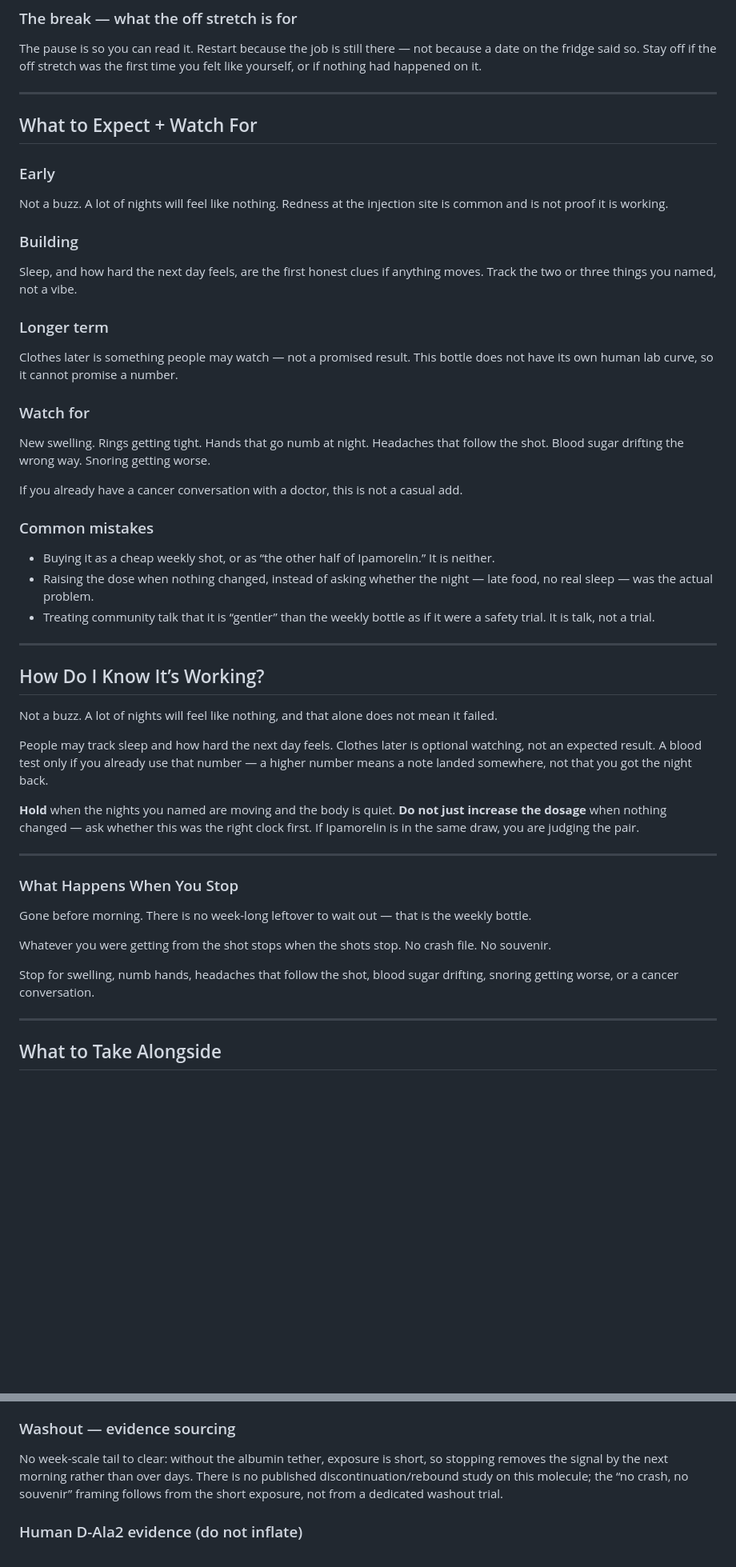
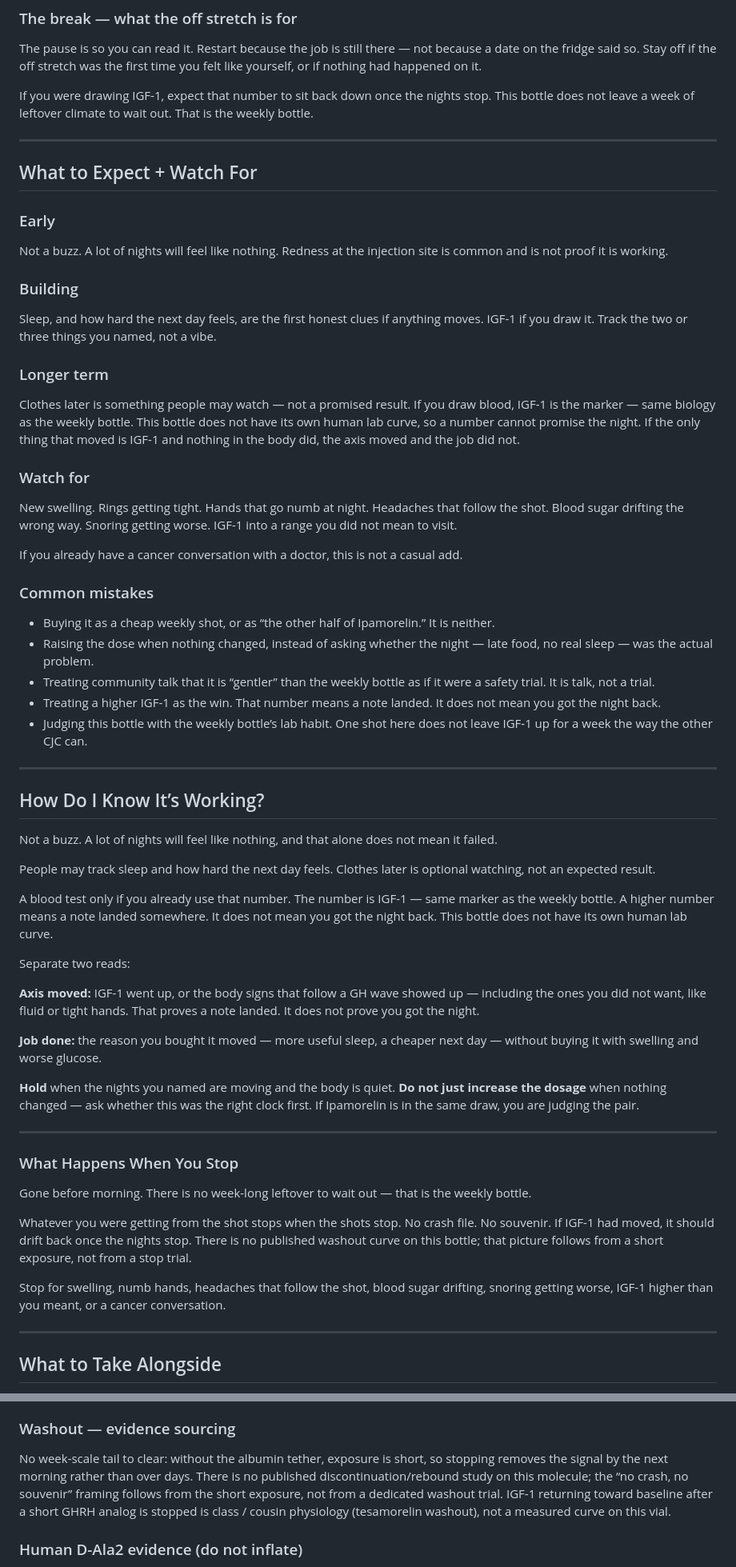
Before and after one commit to kvanarnam-pixel/peptide-reference, a Markdown page: research/CJC-1295_no_DAC_Compound_Research.md, 2 parts joined by grey strips. Shown at 80% size. Rendered like a GitHub page; blank space fills up the shorter version.

Commit message:
Name IGF-1 as the no-DAC blood marker in Go Deeper. Same lab as DAC, night clock, no Teichman climate numbers.

```diff
--- a/research/CJC-1295_no_DAC_Compound_Research.md
+++ b/research/CJC-1295_no_DAC_Compound_Research.md
@@ -106,6 +114,8 @@ People quote twelve weeks on and four weeks off. That calendar is habit. Nobody
 
 The pause is so you can read it. Restart because the job is still there — not because a date on the fridge said so. Stay off if the off stretch was the first time you felt like yourself, or if nothing had happened on it.
 
+If you were drawing IGF-1, expect that number to sit back down once the nights stop. This bottle does not leave a week of leftover climate to wait out. That is the weekly bottle.
+
 ---
 
 ## What to Expect + Watch For
@@ -116,15 +126,15 @@ Not a buzz. A lot of nights will feel like nothing. Redness at the injection sit
 
 ### Building
 
-Sleep, and how hard the next day feels, are the first honest clues if anything moves. Track the two or three things you named, not a vibe.
+Sleep, and how hard the next day feels, are the first honest clues if anything moves. IGF-1 if you draw it. Track the two or three things you named, not a vibe.
 
 ### Longer term
 
-Clothes later is something people may watch — not a promised result. This bottle does not have its own human lab curve, so it cannot promise a number.
+Clothes later is something people may watch — not a promised result. If you draw blood, IGF-1 is the marker — same biology as the weekly bottle. This bottle does not have its own human lab curve, so a number cannot promise the night. If the only thing that moved is IGF-1 and nothing in the body did, the axis moved and the job did not.
 
 ### Watch for
 
-New swelling. Rings getting tight. Hands that go numb at night. Headaches that follow the shot. Blood sugar drifting the wrong way. Snoring getting worse.
+New swelling. Rings getting tight. Hands that go numb at night. Headaches that follow the shot. Blood sugar drifting the wrong way. Snoring getting worse. IGF-1 into a range you did not mean to visit.
 
 If you already have a cancer conversation with a doctor, this is not a casual add.
 
@@ -133,6 +143,8 @@ If you already have a cancer conversation with a doctor, this is not a casual ad
 - Buying it as a cheap weekly shot, or as “the other half of Ipamorelin.” It is neither.
 - Raising the dose when nothing changed, instead of asking whether the night — late food, no real sleep — was the actual problem.
 - Treating community talk that it is “gentler” than the weekly bottle as if it were a safety trial. It is talk, not a trial.
+- Treating a higher IGF-1 as the win. That number means a note landed. It does not mean you got the night back.
+- Judging this bottle with the weekly bottle’s lab habit. One shot here does not leave IGF-1 up for a week the way the other CJC can.
 
 ---
 
@@ -140,7 +152,15 @@ If you already have a cancer conversation with a doctor, this is not a casual ad
 
 Not a buzz. A lot of nights will feel like nothing, and that alone does not mean it failed.
 
-People may track sleep and how hard the next day feels. Clothes later is optional watching, not an expected result. A blood test only if you already use that number — a higher number means a note landed somewhere, not that you got the night back.
+People may track sleep and how hard the next day feels. Clothes later is optional watching, not an expected result.
+
+A blood test only if you already use that number. The number is IGF-1 — same marker as the weekly bottle. A higher number means a note landed somewhere. It does not mean you got the night back. This bottle does not have its own human lab curve.
+
+Separate two reads:
+
+**Axis moved:** IGF-1 went up, or the body signs that follow a GH wave showed up — including the ones you did not want, like fluid or tight hands. That proves a note landed. It does not prove you got the night.
+
+**Job done:** the reason you bought it moved — more useful sleep, a cheaper next day — without buying it with swelling and worse glucose.
 
 **Hold** when the nights you named are moving and the body is quiet. **Do not just increase the dosage** when nothing changed — ask whether this was the right clock first. If Ipamorelin is in the same draw, you are judging the pair.
 
@@ -150,9 +170,9 @@ People may track sleep and how hard the next day feels. Clothes later is optiona
 
 Gone before morning. There is no week-long leftover to wait out — that is the weekly bottle.
 
-Whatever you were getting from the shot stops when the shots stop. No crash file. No souvenir.
+Whatever you were getting from the shot stops when the shots stop. No crash file. No souvenir. If IGF-1 had moved, it should drift back once the nights stop. There is no published washout curve on this bottle; that picture follows from a short exposure, not from a stop trial.
 
-Stop for swelling, numb hands, headaches that follow the shot, blood sugar drifting, snoring getting worse, or a cancer conversation.
+Stop for swelling, numb hands, headaches that follow the shot, blood sugar drifting, snoring getting worse, IGF-1 higher than you meant, or a cancer conversation.
 
 ---
 
@@ -259,7 +281,7 @@ The ~100 µg bedtime start and the 12-weeks-on / 4-weeks-off calendar are practi
 
 ### Washout — evidence sourcing
 
-No week-scale tail to clear: without the albumin tether, exposure is short, so stopping removes the signal by the next morning rather than over days. There is no published discontinuation/rebound study on this molecule; the “no crash, no souvenir” framing follows from the short exposure, not from a dedicated washout trial.
+No week-scale tail to clear: without the albumin tether, exposure is short, so stopping removes the signal by the next morning rather than over days. There is no published discontinuation/rebound study on this molecule; the “no crash, no souvenir” framing follows from the short exposure, not from a dedicated washout trial. IGF-1 returning toward baseline after a short GHRH analog is stopped is class / cousin physiology (tesamorelin washout), not a measured curve on this vial.
 
 ### Human D-Ala2 evidence (do not inflate)
 
```
Also changed, not shown: other parts of research/CJC-1295_no_DAC_Compound_Research.md (+18 -6 lines).
